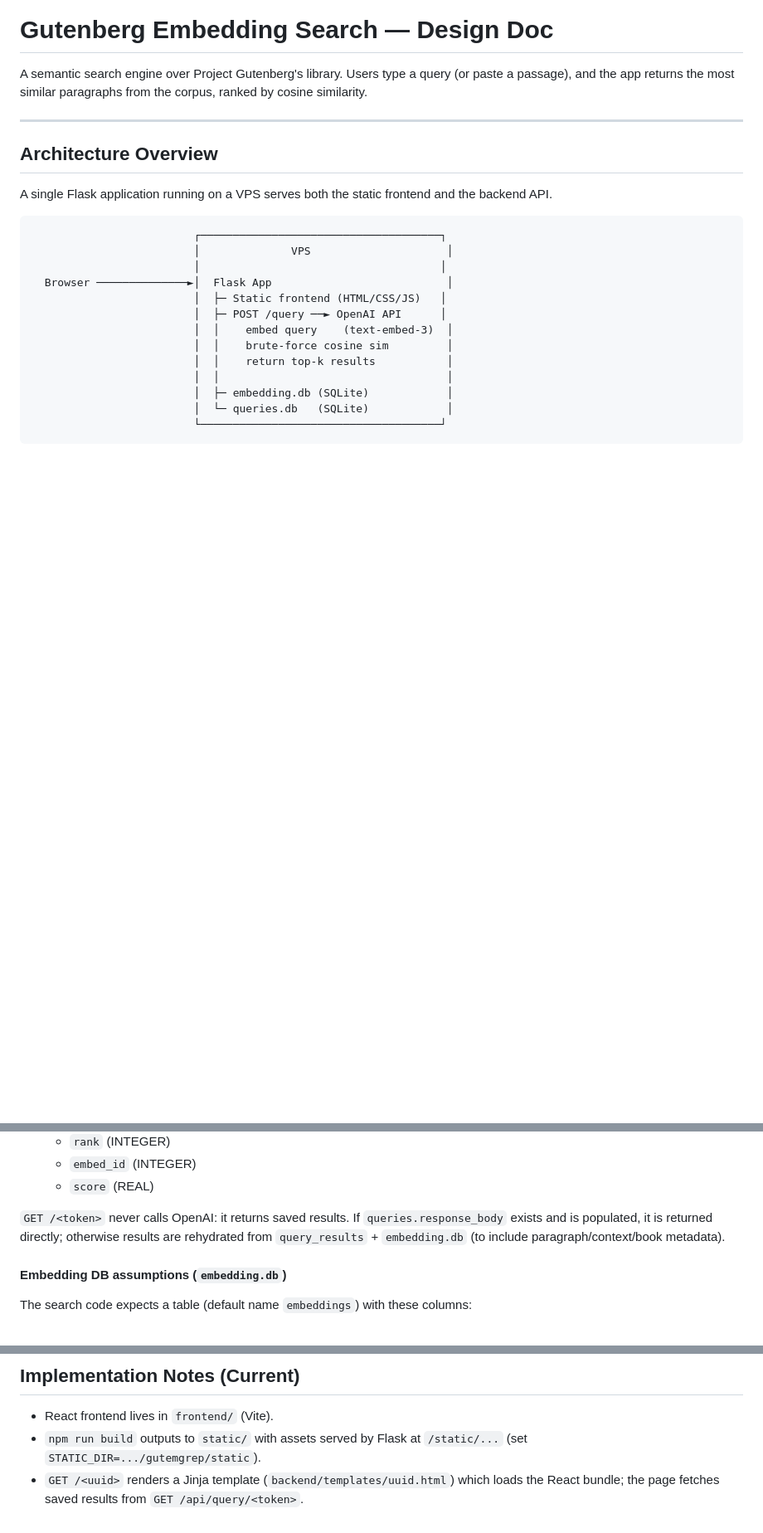
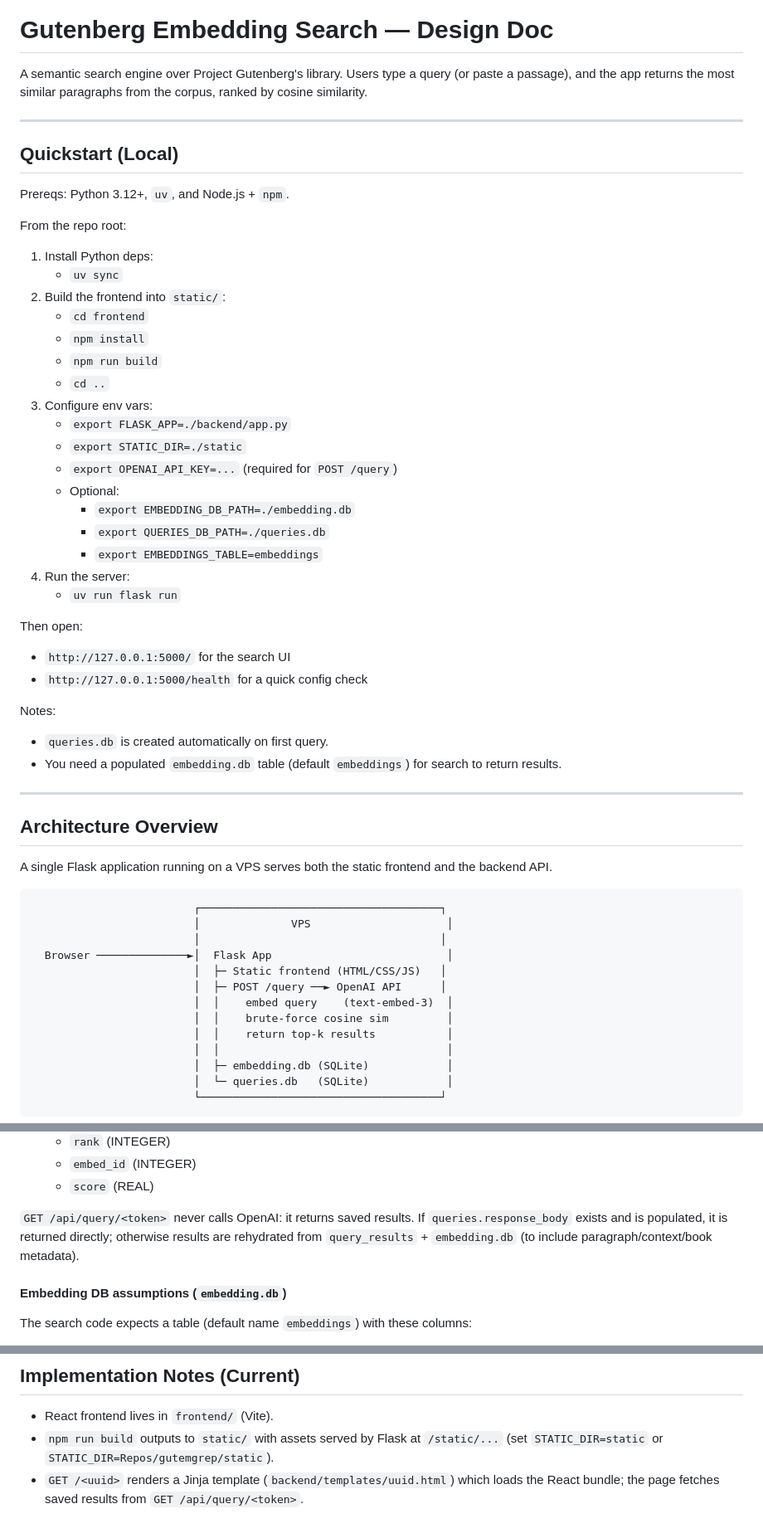
Before and after one commit to nicholascc/gutemgrep, a Markdown page: README.md, 3 parts joined by grey strips. Shown at 83% size. GitHub-like rendering; blank space fills up the shorter version.

Commit message:
update readme
Signed-off-by: Logan Graves <me@logangraves.com>

```diff
--- a/README.md
+++ b/README.md
@@ -25,6 +25,40 @@ Recommendation: use paragraph-level embeddings (with light overlap) rather than
 # Gutenberg Embedding Search — Design Doc
 
 A semantic search engine over Project Gutenberg's library. Users type a query (or paste a passage), and the app returns the most similar paragraphs from the corpus, ranked by cosine similarity.
+
+---
+
+## Quickstart (Local)
+
+Prereqs: Python 3.12+, `uv`, and Node.js + `npm`.
+
+From the repo root:
+
+1. Install Python deps:
+   - `uv sync`
+2. Build the frontend into `static/`:
+   - `cd frontend`
+   - `npm install`
+   - `npm run build`
+   - `cd ..`
+3. Configure env vars:
+   - `export FLASK_APP=./backend/app.py`
+   - `export STATIC_DIR=./static`
+   - `export OPENAI_API_KEY=...` (required for `POST /query`)
+   - Optional:
+     - `export EMBEDDING_DB_PATH=./embedding.db`
+     - `export QUERIES_DB_PATH=./queries.db`
+     - `export EMBEDDINGS_TABLE=embeddings`
+4. Run the server:
+   - `uv run flask run`
+
+Then open:
+- `http://127.0.0.1:5000/` for the search UI
+- `http://127.0.0.1:5000/health` for a quick config check
+
+Notes:
+- `queries.db` is created automatically on first query.
+- You need a populated `embedding.db` table (default `embeddings`) for search to return results.
 
 ---
 
@@ -225,7 +262,7 @@ On each `POST /query`, `backend/app.py` ensures (creates if missing) these table
   - `embed_id` (INTEGER)
   - `score` (REAL)
 
-`GET /<token>` never calls OpenAI: it returns saved results. If `queries.response_body` exists and is populated, it is returned directly; otherwise results are rehydrated from `query_results` + `embedding.db` (to include paragraph/context/book metadata).
+`GET /api/query/<token>` never calls OpenAI: it returns saved results. If `queries.response_body` exists and is populated, it is returned directly; otherwise results are rehydrated from `query_results` + `embedding.db` (to include paragraph/context/book metadata).
 
 #### Embedding DB assumptions (`embedding.db`)
 
@@ -268,5 +305,5 @@ The search code expects a table (default name `embeddings`) with these columns:
 ## Implementation Notes (Current)
 
 - React frontend lives in `frontend/` (Vite).
-- `npm run build` outputs to `static/` with assets served by Flask at `/static/...` (set `STATIC_DIR=.../gutemgrep/static`).
+- `npm run build` outputs to `static/` with assets served by Flask at `/static/...` (set `STATIC_DIR=static` or `STATIC_DIR=Repos/gutemgrep/static`).
 - `GET /<uuid>` renders a Jinja template (`backend/templates/uuid.html`) which loads the React bundle; the page fetches saved results from `GET /api/query/<token>`.
```
Also changed, not shown: other parts of README.md (+17 -14 lines).
